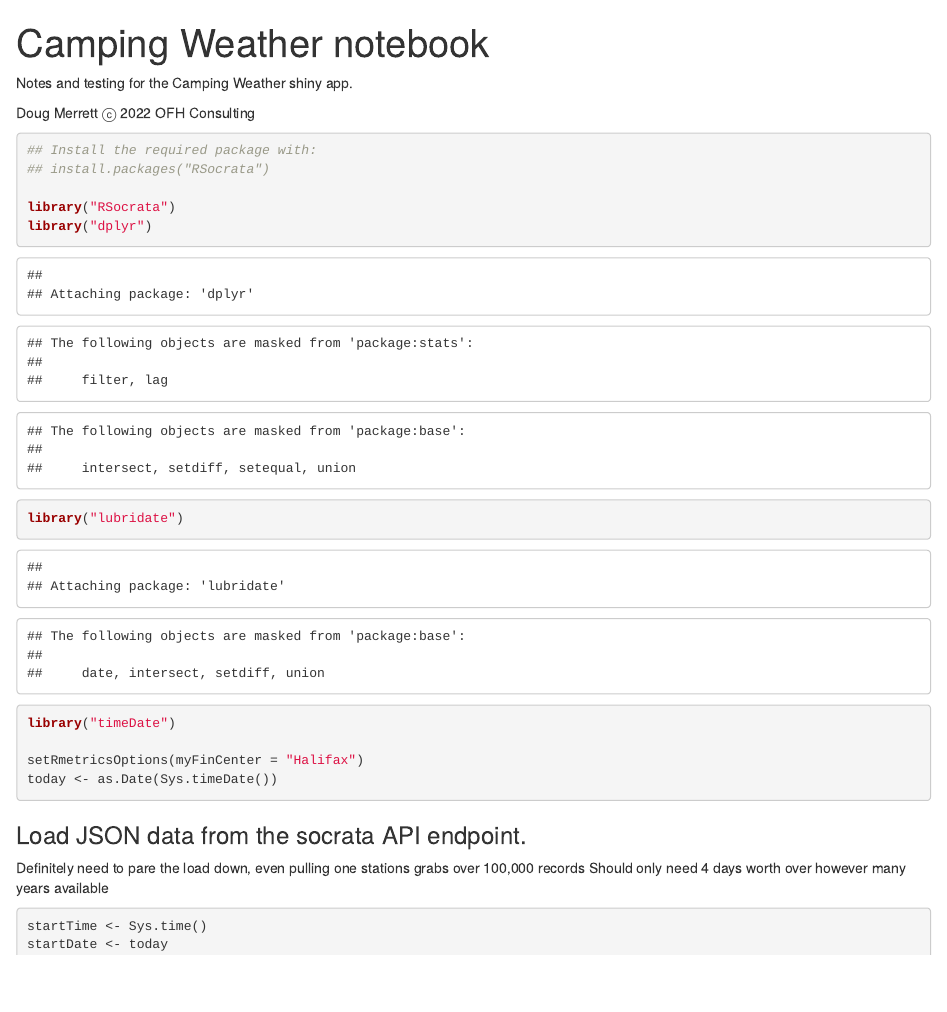
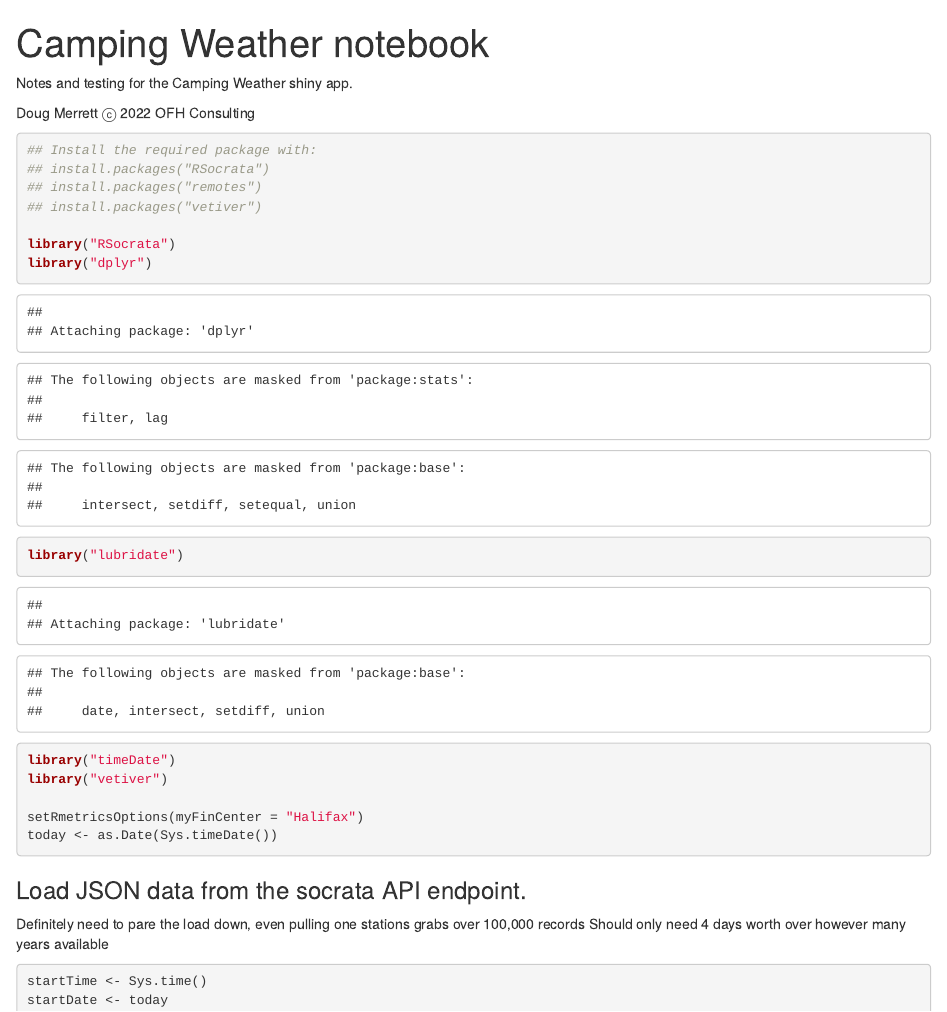
Before and after one commit to Colaeus-OFH/CampingWeather, an R Markdown document (CampingWeather.rmd): the page in a window 1100 px wide, from its top. Rendered offline with R 4.5, knitr and Pandoc, with nearby package versions; some code elsewhere in the file could not run offline.

````diff
--- a/CampingWeather.rmd
+++ b/CampingWeather.rmd
@@ -10,11 +10,14 @@
 ```{r}
 ## Install the required package with:
 ## install.packages("RSocrata")
+## install.packages("remotes")
+## install.packages("vetiver")
 
 library("RSocrata")
 library("dplyr")
 library("lubridate")
 library("timeDate")
+library("vetiver")
 
 setRmetricsOptions(myFinCenter = "Halifax")
 today <- as.Date(Sys.timeDate())
````
Also changed, not shown: app.R (+9 -5 lines), 1 other file.
